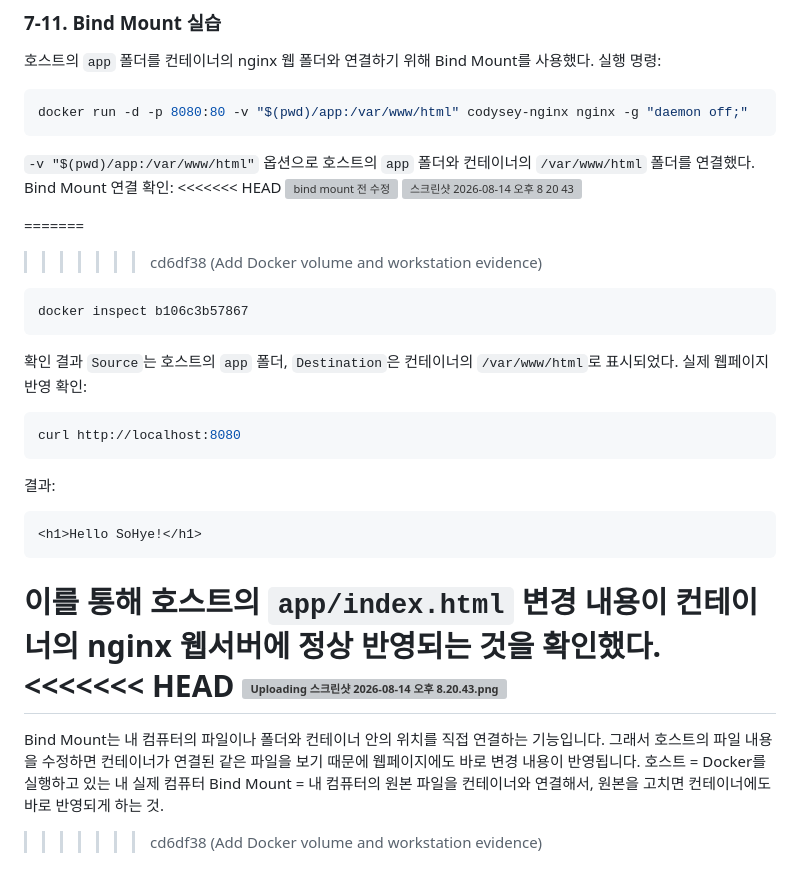
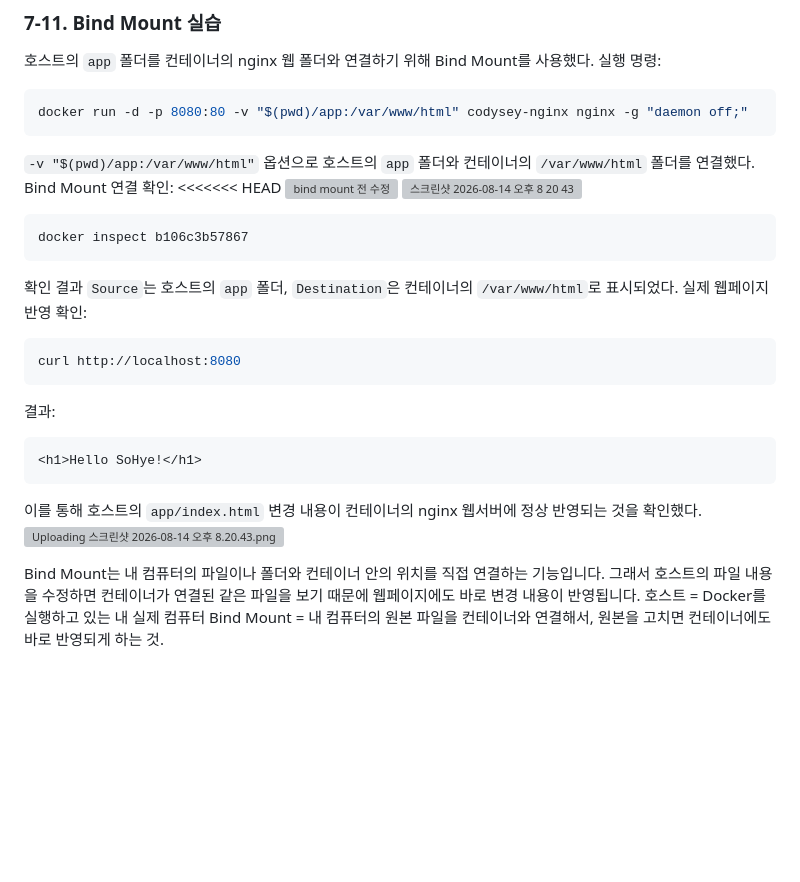
Before and after one commit to greenable-7/codysey-workstation, a Markdown page: README.md, the part around the change. GitHub-like rendering; blank space fills up the shorter version; grey boxes are pictures that could not be loaded.

Commit message:
Clean up README merge conflict

````diff
--- a/README.md
+++ b/README.md
@@ -345,8 +345,6 @@ Bind Mount 연결 확인:
 <img width="564" height="303" alt="bind mount  전 수정" src="https://github.com/user-attachments/assets/e77a0929-99db-4e85-917a-02853eaa5642" />
 <img width="309" height="255" alt="스크린샷 2026-08-14 오후 8 20 43" src="https://github.com/user-attachments/assets/6e3e3e76-a7f7-4a6d-8382-6f5d3664a77b" />
 
-=======
->>>>>>> cd6df38 (Add Docker volume and workstation evidence)
 ```bash
 docker inspect b106c3b57867
 ```
@@ -364,11 +362,8 @@ curl http://localhost:8080
 ```
 
 이를 통해 호스트의 `app/index.html` 변경 내용이 컨테이너의 nginx 웹서버에 정상 반영되는 것을 확인했다.
-<<<<<<< HEAD
 ![Uploading 스크린샷 2026-08-14 오후 8.20.43.png…]()
-=======
 
 Bind Mount는 내 컴퓨터의 파일이나 폴더와 컨테이너 안의 위치를 직접 연결하는 기능입니다. 그래서 호스트의 파일 내용을 수정하면 컨테이너가 연결된 같은 파일을 보기 때문에 웹페이지에도 바로 변경 내용이 반영됩니다.
 호스트 = Docker를 실행하고 있는 내 실제 컴퓨터
 Bind Mount = 내 컴퓨터의 원본 파일을 컨테이너와 연결해서, 원본을 고치면 컨테이너에도 바로 반영되게 하는 것.
->>>>>>> cd6df38 (Add Docker volume and workstation evidence)
````
